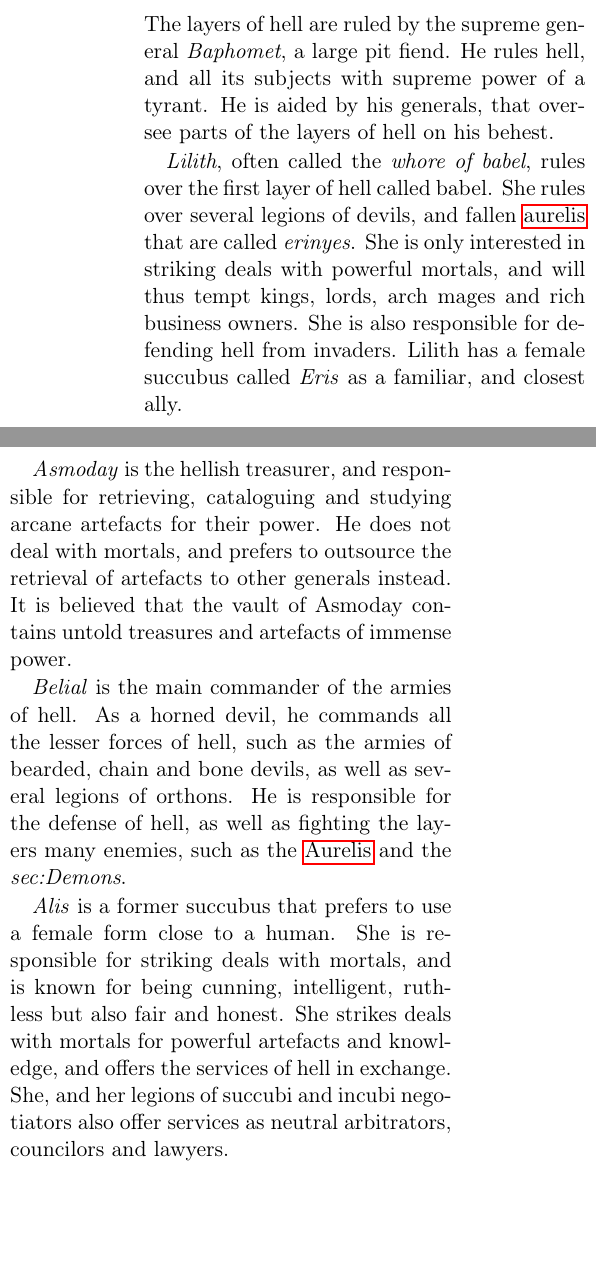
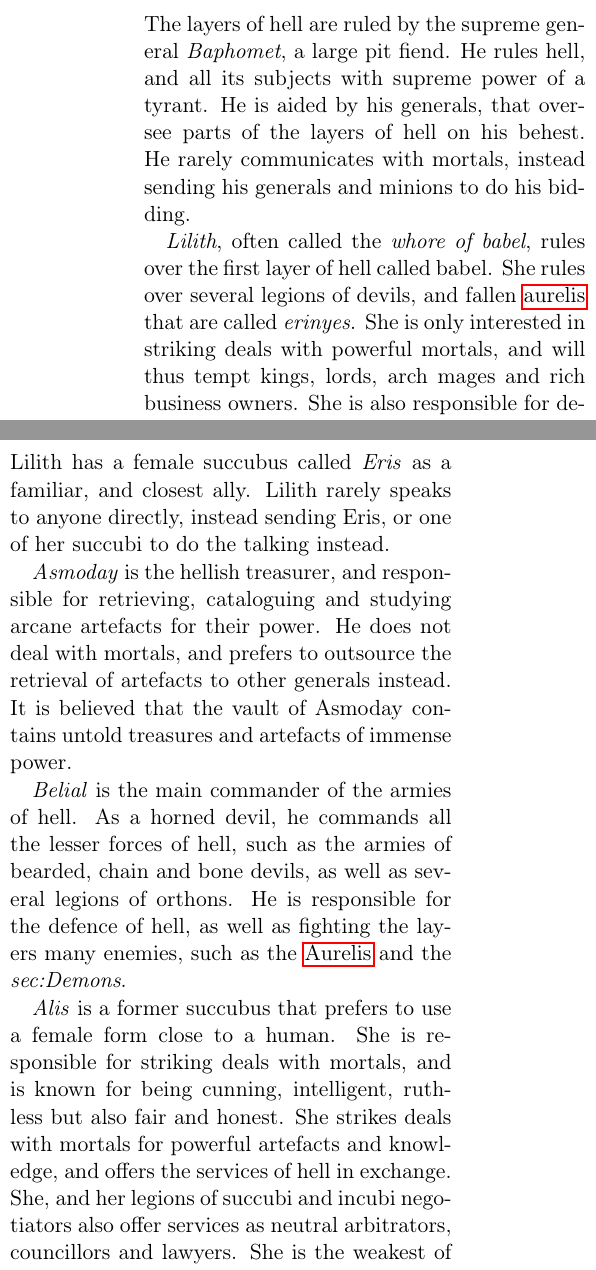
Before and after one commit to n0la/wayfaerersguide-everblack, a LaTeX thesis (wayfaerersguide-everblack.tex, which reads chapters/races/devils.tex): two parts of the columns of page 36 of 132, joined at a grey line, cut so that both start at the same text, the shorter picture padded with empty space. Compiled offline with pdfLaTeX.

Commit message:
more lore

```diff
--- a/chapters/races/devils.tex
+++ b/chapters/races/devils.tex
@@ -41,15 +41,18 @@ layer of dust and clouds.
 The layers of hell are ruled by the supreme general \emph{Baphomet}, a large
 pit fiend. He rules hell, and all its subjects with supreme power of a
 tyrant. He is aided by his generals, that oversee parts of the layers of
-hell on his behest.
+hell on his behest. He rarely communicates with mortals, instead sending his
+generals and minions to do his bidding.
 
 \emph{Lilith}, often called the \emph{whore of babel}, rules over the first
 layer of hell called babel. She rules over several legions of devils, and
 fallen \hyperref[sec:Aurelis]{aurelis} that are called \emph{erinyes}. She is
 only interested in striking deals with powerful mortals, and will thus tempt
 kings, lords, arch mages and rich business owners. She is also responsible for
-defending hell from invaders. Lilith has a female succubus called \emph{Eris}
-as a familiar, and closest ally.
+defending hell from invaders, along with Belial. Lilith has a female succubus
+called \emph{Eris} as a familiar, and closest ally. Lilith rarely speaks to
+anyone directly, instead sending Eris, or one of her succubi to do the talking
+instead.
 
 \emph{Asmoday} is the hellish treasurer, and responsible for retrieving,
 cataloguing and studying arcane artefacts for their power. He does not deal
@@ -60,7 +63,7 @@ treasures and artefacts of immense power.
 \emph{Belial} is the main commander of the armies of hell. As a horned devil,
 he commands all the lesser forces of hell, such as the armies of bearded,
 chain and bone devils, as well as several legions of orthons. He is
-responsible for the defense of hell, as well as fighting the layers many
+responsible for the defence of hell, as well as fighting the layers many
 enemies, such as the \nameref{sec:Aurelis} and the \emph{sec:Demons}.
 
 \emph{Alis} is a former succubus that prefers to use a female form close to a
@@ -68,8 +71,8 @@ human. She is responsible for striking deals with mortals, and is known for
 being cunning, intelligent, ruthless but also fair and honest. She strikes
 deals with mortals for powerful artefacts and knowledge, and offers the
 services of hell in exchange. She, and her legions of succubi and incubi
-negotiators also offer services as neutral arbitrators, councilors and
-lawyers.
+negotiators also offer services as neutral arbitrators, councillors and
+lawyers. She is the weakest of all generals.
 
 \begin{35e}{Devils}
   Devil society is \emph{lawful evil} as a whole, but devils may be of any
```
